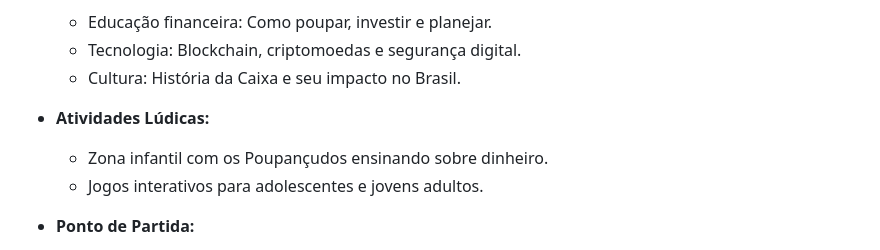
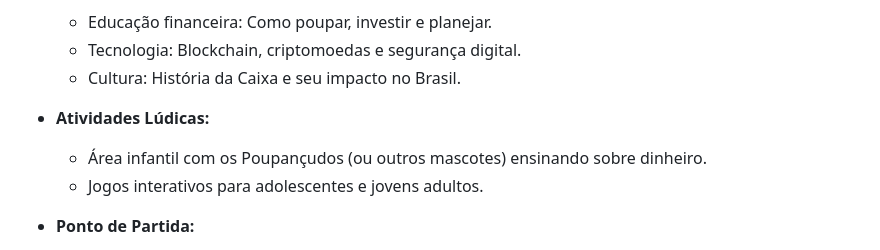
Before and after one commit to Andy-IA/Esta-o-Caixa-Digital, a Markdown page: Pitch "Estação Caixa Digital".md, the part around the change. Drawn GitHub-style.

```diff
--- a/Pitch "Estação Caixa Digital".md
+++ b/Pitch "Estação Caixa Digital".md
@@ -22,7 +22,7 @@ Aproveitar os espaços físicos da Caixa Cultural para criar uma experiência im
   - Cultura: História da Caixa e seu impacto no Brasil.
 
 - **Atividades Lúdicas:**
-  - Zona infantil com os Poupançudos ensinando sobre dinheiro.
+  - Área infantil com os Poupançudos (ou outros mascotes) ensinando sobre dinheiro.
   - Jogos interativos para adolescentes e jovens adultos.
 
 - **Ponto de Partida:**
```
